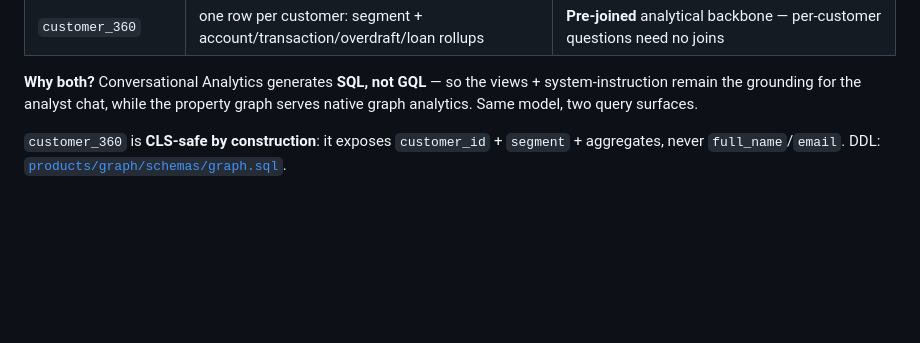
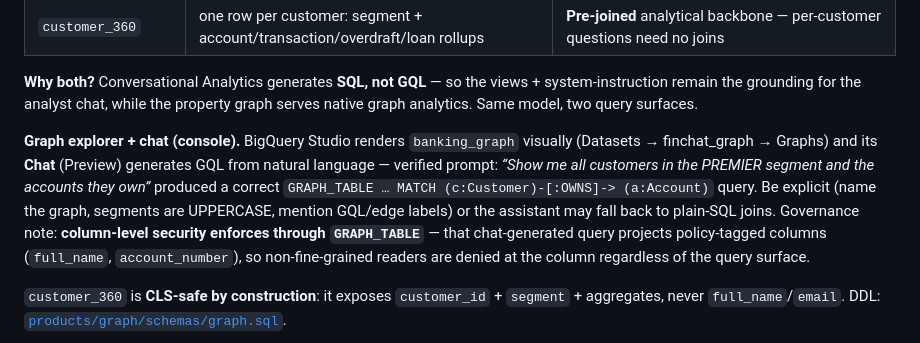
Before and after one commit to jeremydegardeyn/finchat, a Markdown page: docs/14-knowledge-graph.md, the part around the change. GitHub-like rendering; blank space fills up the shorter version.

Commit message:
docs/14: graph explorer + chat (NL->GQL) verified; CLS enforces through GRAPH_TABLE
Console graph chat produced a correct GRAPH_TABLE/MATCH query from natural language
(prompt + phrasing tips recorded). Noted the governance property worth demoing: the
generated query projects policy-tagged columns, and column-level security denies
non-fine-grained readers straight through GRAPH_TABLE — governance follows the data,
not the query surface.

Co-Authored-By: Claude Fable 5 <noreply@anthropic.com>

```diff
--- a/docs/14-knowledge-graph.md
+++ b/docs/14-knowledge-graph.md
@@ -64,6 +64,16 @@ paths, relationship patterns — fraud-ring style traversals at enterprise scale
 **Why both?** Conversational Analytics generates **SQL, not GQL** — so the views +
 system-instruction remain the grounding for the analyst chat, while the property graph
 serves native graph analytics. Same model, two query surfaces.
+
+**Graph explorer + chat (console).** BigQuery Studio renders `banking_graph` visually
+(Datasets → finchat_graph → Graphs) and its **Chat** (Preview) generates GQL from
+natural language — verified prompt: *“Show me all customers in the PREMIER segment and
+the accounts they own”* produced a correct `GRAPH_TABLE … MATCH (c:Customer)-[:OWNS]->
+(a:Account)` query. Be explicit (name the graph, segments are UPPERCASE, mention
+GQL/edge labels) or the assistant may fall back to plain-SQL joins. Governance note:
+**column-level security enforces through `GRAPH_TABLE`** — that chat-generated query
+projects policy-tagged columns (`full_name`, `account_number`), so non-fine-grained
+readers are denied at the column regardless of the query surface.
 
 `customer_360` is **CLS-safe by construction**: it exposes `customer_id` + `segment` +
 aggregates, never `full_name`/`email`. DDL: [`products/graph/schemas/graph.sql`](../products/graph/schemas/graph.sql).
```
